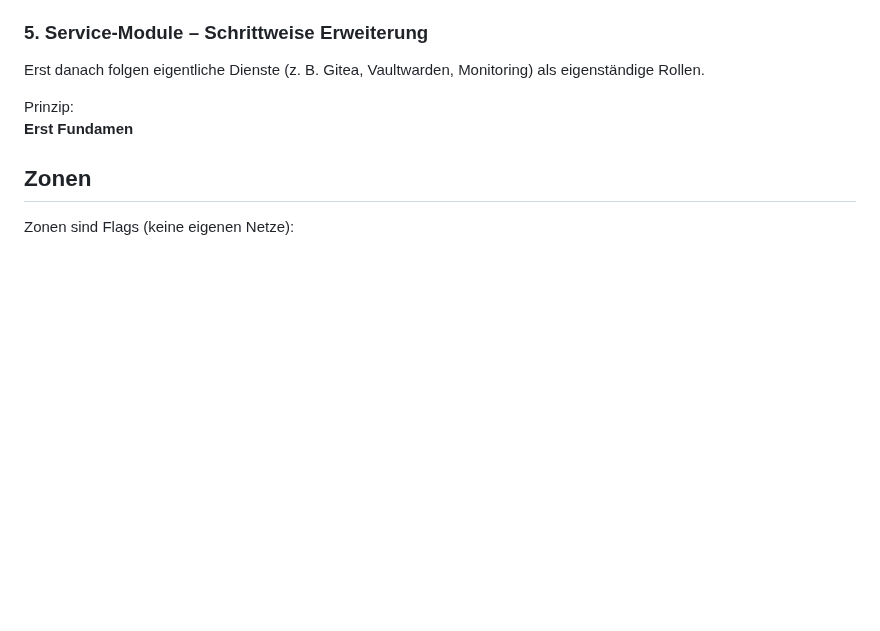
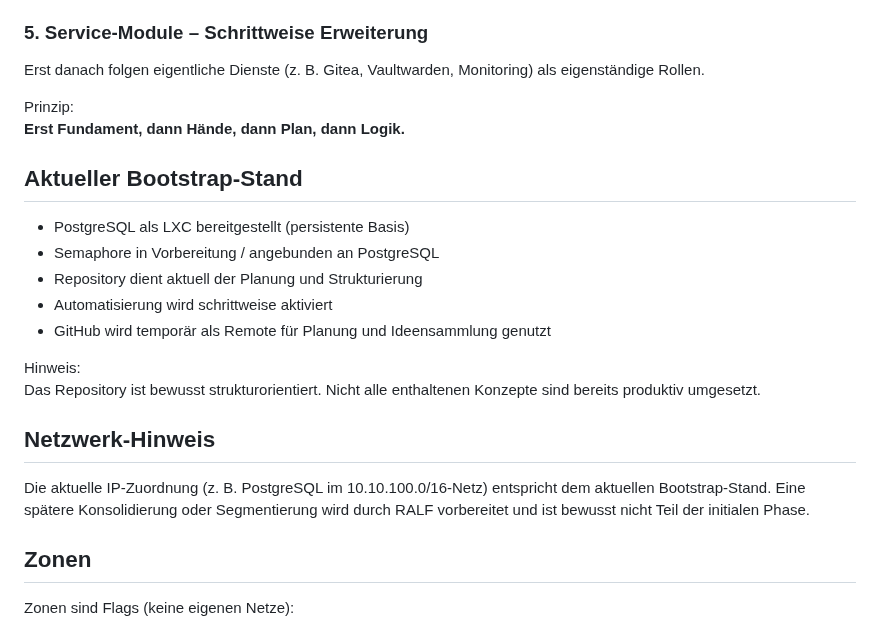
Before and after one commit to default82/RALF, a Markdown page: README.md, the part around the change. GitHub-like rendering; blank space fills up the shorter version.

```diff
--- a/README.md
+++ b/README.md
@@ -81,7 +81,28 @@ Erst danach folgen eigentliche Dienste (z. B. Gitea, Vaultwarden, Monitoring)
 als eigenständige Rollen.
 
 Prinzip:
-**Erst Fundamen**
+**Erst Fundament, dann Hände, dann Plan, dann Logik.**
+
+## Aktueller Bootstrap-Stand
+
+- PostgreSQL als LXC bereitgestellt (persistente Basis)
+- Semaphore in Vorbereitung / angebunden an PostgreSQL
+- Repository dient aktuell der Planung und Strukturierung
+- Automatisierung wird schrittweise aktiviert
+- GitHub wird temporär als Remote für Planung und Ideensammlung genutzt
+
+Hinweis:
+Das Repository ist bewusst strukturorientiert. Nicht alle enthaltenen Konzepte
+sind bereits produktiv umgesetzt.
+
+## Netzwerk-Hinweis
+
+Die aktuelle IP-Zuordnung (z. B. PostgreSQL im 10.10.100.0/16-Netz)
+entspricht dem aktuellen Bootstrap-Stand.
+Eine spätere Konsolidierung oder Segmentierung wird durch RALF vorbereitet
+und ist bewusst nicht Teil der initialen Phase.
+
+
 
 
 ## Zonen
```
